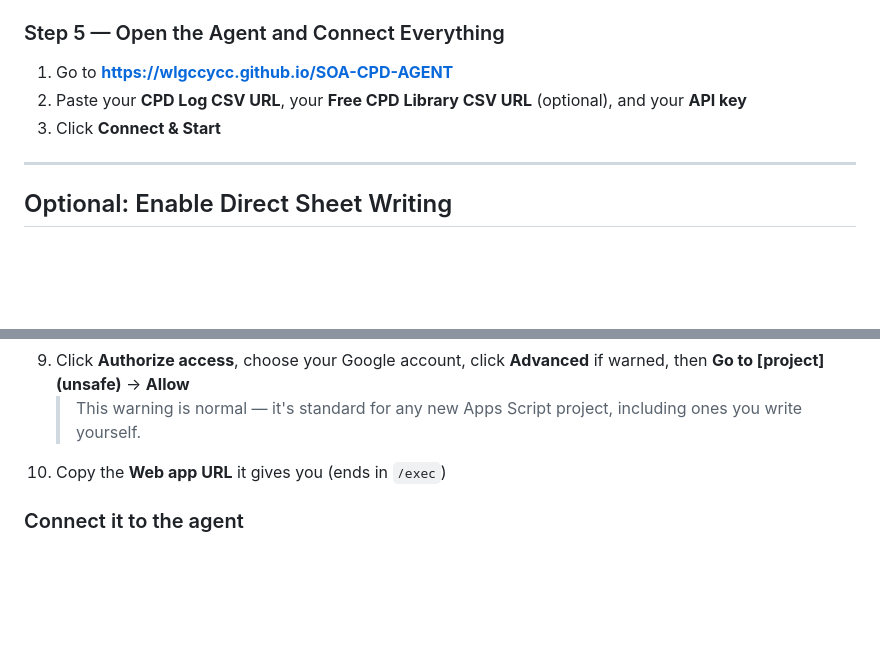
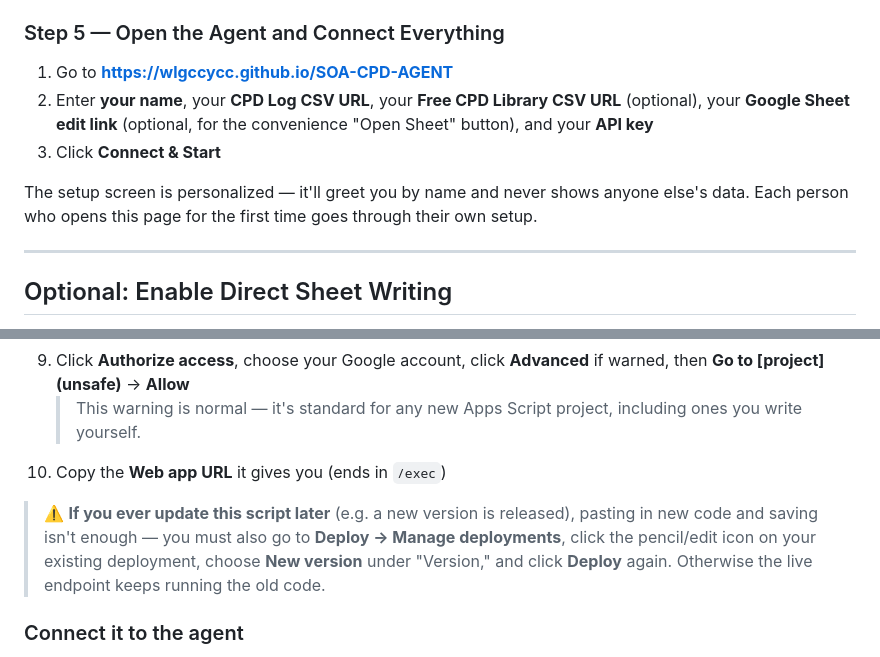
Before and after one commit to WLGCCYCC/SOA-CPD-AGENT, a Markdown page: README.md, 2 parts joined by grey strips. Drawn GitHub-style; blank space fills up the shorter version.

```diff
--- a/README.md
+++ b/README.md
@@ -92,8 +92,10 @@ You'll end up with two separate CSV URLs — one for your log, one for the share
 ### Step 5 — Open the Agent and Connect Everything
 
 1. Go to **[https://wlgccycc.github.io/SOA-CPD-AGENT](https://wlgccycc.github.io/SOA-CPD-AGENT)**
-2. Paste your **CPD Log CSV URL**, your **Free CPD Library CSV URL** (optional), and your **API key**
+2. Enter **your name**, your **CPD Log CSV URL**, your **Free CPD Library CSV URL** (optional), your **Google Sheet edit link** (optional, for the convenience "Open Sheet" button), and your **API key**
 3. Click **Connect & Start**
+
+The setup screen is personalized — it'll greet you by name and never shows anyone else's data. Each person who opens this page for the first time goes through their own setup.
 
 ---
 
@@ -170,6 +190,8 @@ function doGet(e) {
    > This warning is normal — it's standard for any new Apps Script project, including ones you write yourself.
 10. Copy the **Web app URL** it gives you (ends in `/exec`)
 
+> ⚠️ **If you ever update this script later** (e.g. a new version is released), pasting in new code and saving isn't enough — you must also go to **Deploy → Manage deployments**, click the pencil/edit icon on your existing deployment, choose **New version** under "Version," and click **Deploy** again. Otherwise the live endpoint keeps running the old code.
+
 ### Connect it to the agent
 
 1. Open the CPD Agent → click **⚙️ Settings**
```
Also changed, not shown: other parts of README.md (+34 -2 lines).
